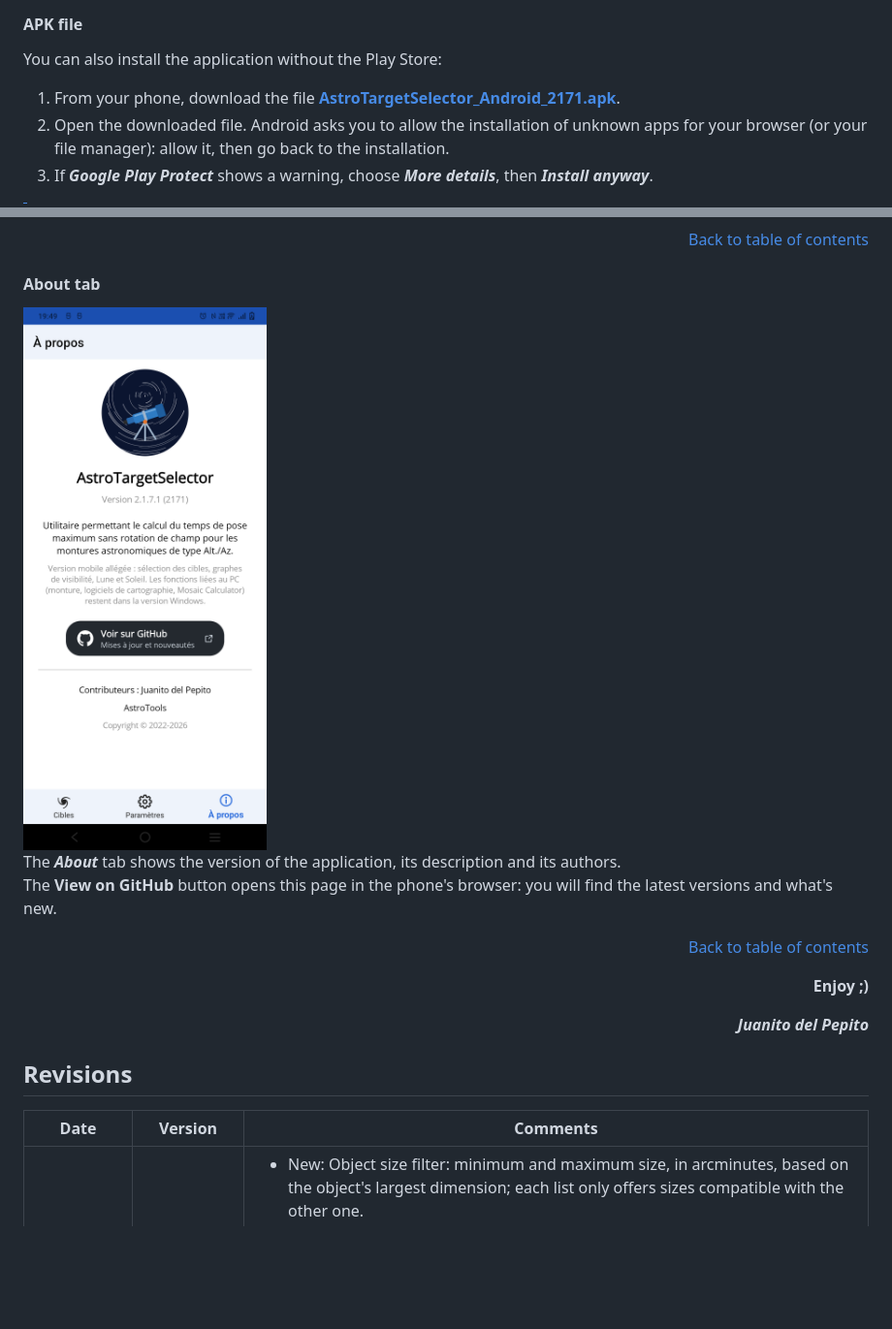
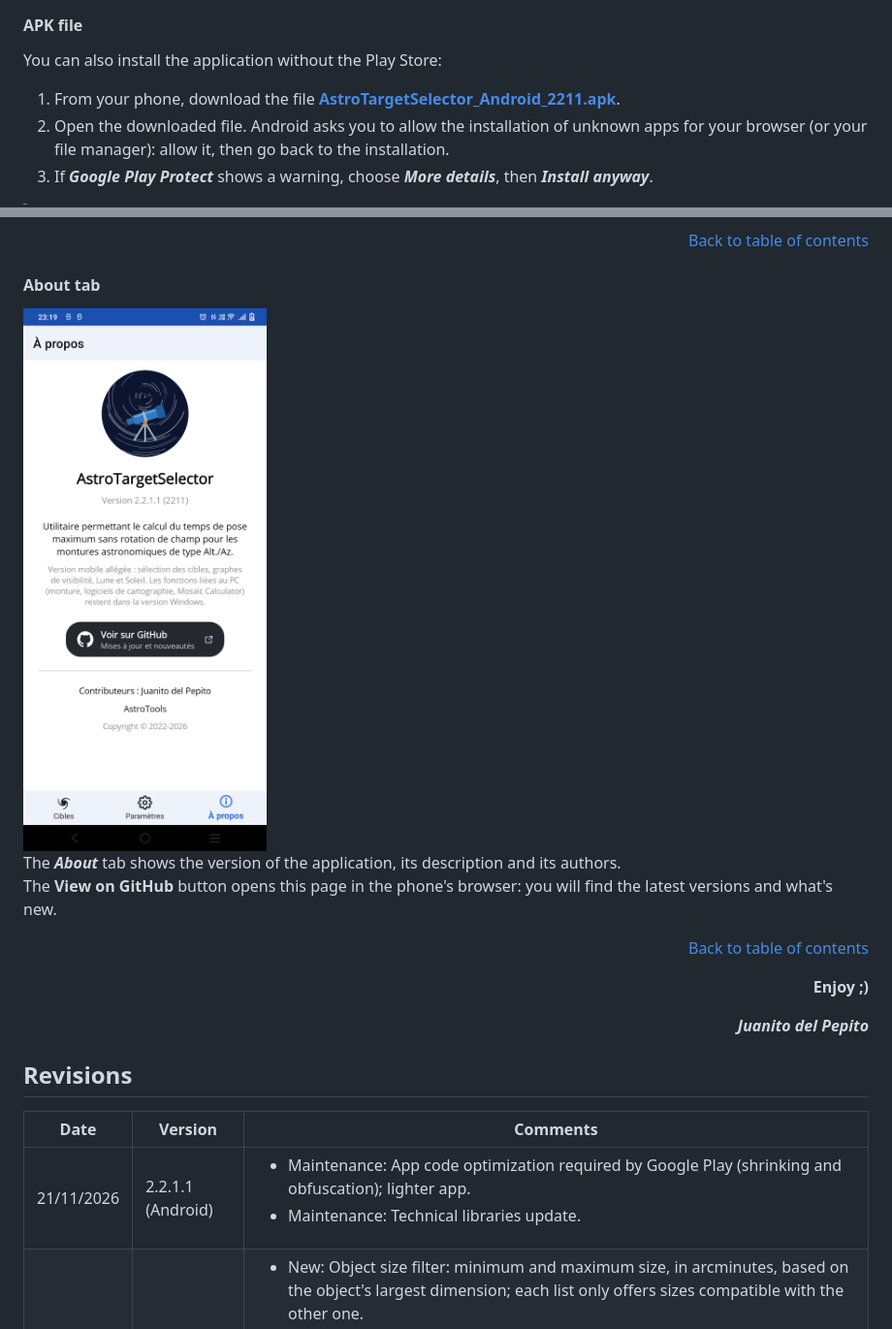
Before and after one commit to Juani005999/AstroTargetSelector, a Markdown page: README.en.md, 2 parts joined by grey strips. Shown at 97% size. Drawn GitHub-style; pictures changed too: images/Mobile_APropos.png; blank space fills up the shorter version.

```diff
--- a/README.en.md
+++ b/README.en.md
@@ -121,7 +121,7 @@ Install ***AstroTargetSelector*** from the **[Google Play Store](https://play.go
 #### APK file
 
 You can also install the application without the Play Store:
-1. From your phone, download the file **[AstroTargetSelector_Android_2171.apk](https://github.com/Juani005999/AstroTargetSelector/raw/main/AstroTargetSelector_Android_2171.apk)**.
+1. From your phone, download the file **[AstroTargetSelector_Android_2211.apk](https://github.com/Juani005999/AstroTargetSelector/raw/main/AstroTargetSelector_Android_2211.apk)**.
 2. Open the downloaded file. Android asks you to allow the installation of unknown apps for your browser (or your file manager): allow it, then go back to the installation.
 3. If ***Google Play Protect*** shows a warning, choose ***More details***, then ***Install anyway***.
 
@@ -562,6 +562,7 @@ The **View on GitHub** button opens this page in the phone's browser: you will f
 
 | Date | Version | Comments |
 | --- | --- | --- |
+| 21/11/2026 | 2.2.1.1 (Android) | <ul><li>Maintenance: App code optimization required by Google Play (shrinking and obfuscation); lighter app.</li><li>Maintenance: Technical libraries update.</li></ul> |
 | 21/11/2026 | 2.1.7.1 (Android) | <ul><li>New: Object size filter: minimum and maximum size, in arcminutes, based on the object's largest dimension; each list only offers sizes compatible with the other one.</li><li>New: List sorting: new Size criterion, from the largest to the smallest target.</li><li>New: List: the size of each target is shown to the right of its description.</li><li>New: List sorting: tapping the criterion that is already active reverses the sort order.</li><li>Thanks to David SF.</li></ul> |
 | 21/11/2026 | 2.2.3.1 | <ul><li>New: Object size filter: you can now choose a minimum and a maximum size, in arcminutes, based on the object's largest dimension.</li><li>New: Object size filter: each list only offers sizes compatible with the other one.</li><li>Thanks to David SF.</li></ul> |
 | 07/11/2026 | 2.1.6.1 (Android) | <ul><li>New: Object type filter: you can now select several types, with checkboxes and an All / None button.</li><li>New: Object type filter: types are sorted alphabetically.</li><li>Thanks to Lucien Nicolai.</li></ul> |
```
Also changed, not shown: README.md (+2 -1 lines), 2 other files.
